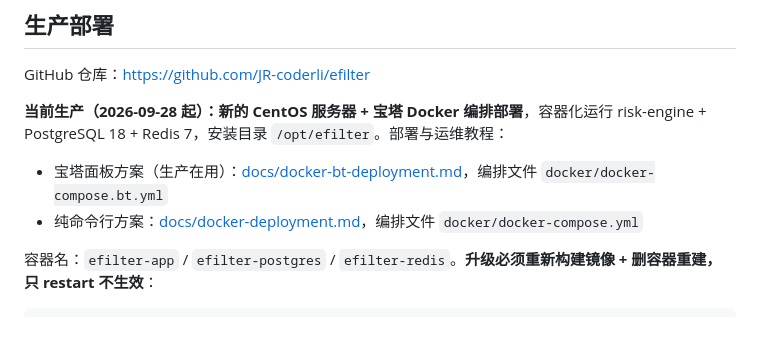
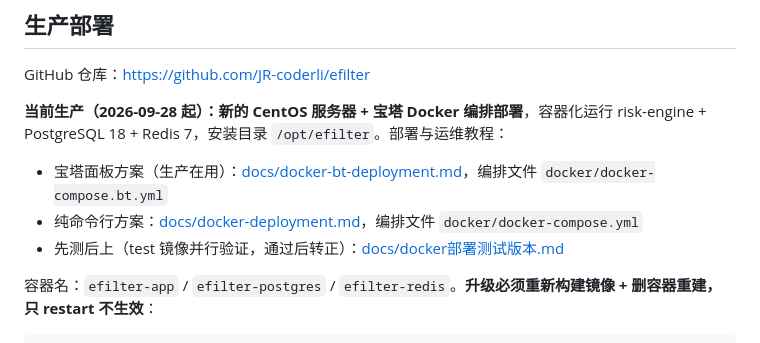
Before and after one commit to JR-coderli/efilter, a Markdown page: CLAUDE.md, the part around the change. GitHub-like rendering.

```diff
--- a/CLAUDE.md
+++ b/CLAUDE.md
@@ -227,6 +227,7 @@ GitHub 仓库：https://github.com/JR-coderli/efilter
 
 - 宝塔面板方案（生产在用）：[docs/docker-bt-deployment.md](docs/docker-bt-deployment.md)，编排文件 `docker/docker-compose.bt.yml`
 - 纯命令行方案：[docs/docker-deployment.md](docs/docker-deployment.md)，编排文件 `docker/docker-compose.yml`
+- 先测后上（test 镜像并行验证，通过后转正）：[docs/docker部署测试版本.md](docs/docker部署测试版本.md)
 
 容器名：`efilter-app` / `efilter-postgres` / `efilter-redis`。**升级必须重新构建镜像 + 删容器重建，只 restart 不生效**：
 
```
Also changed, not shown: docs/docker部署测试版本.md (added, +118 -0 lines).
